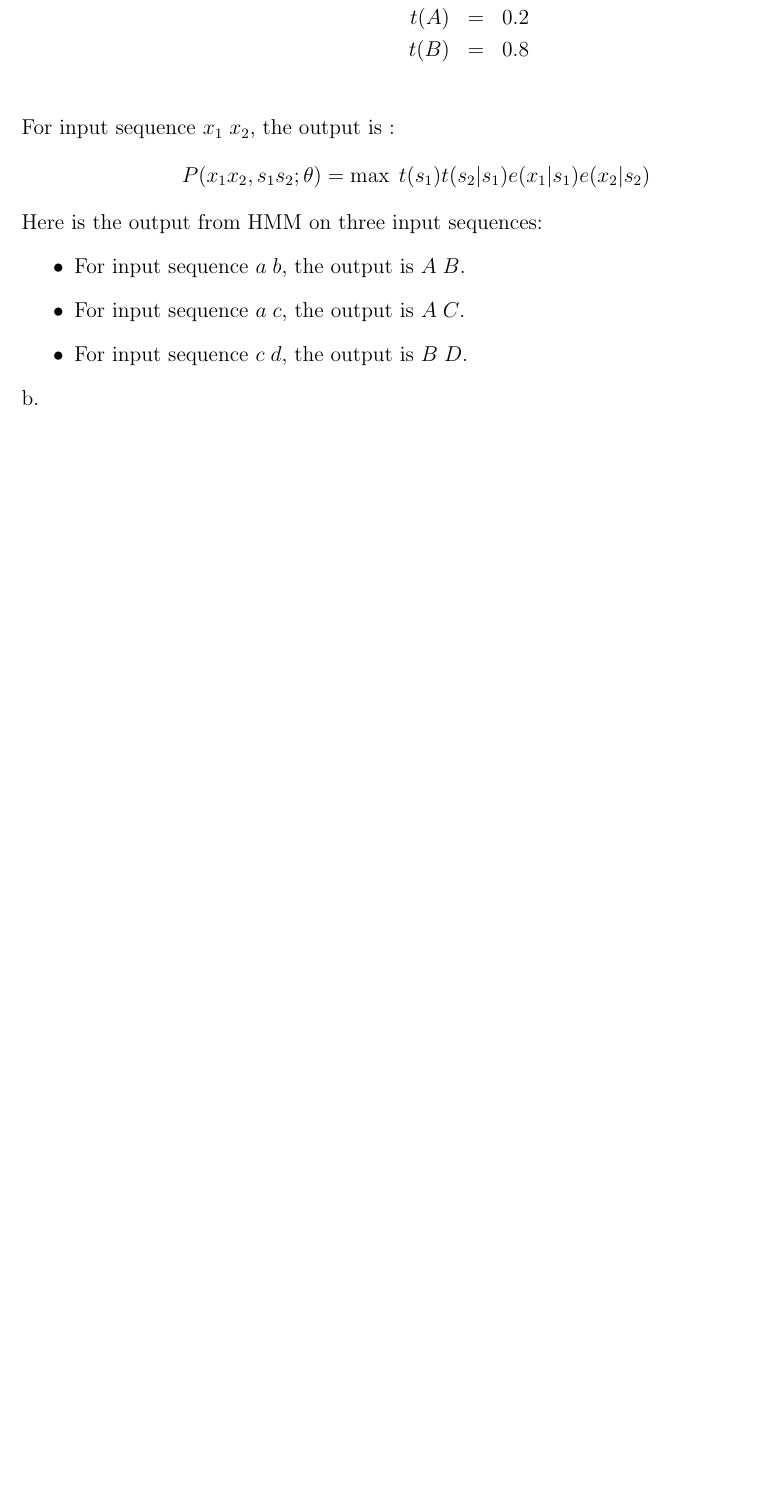
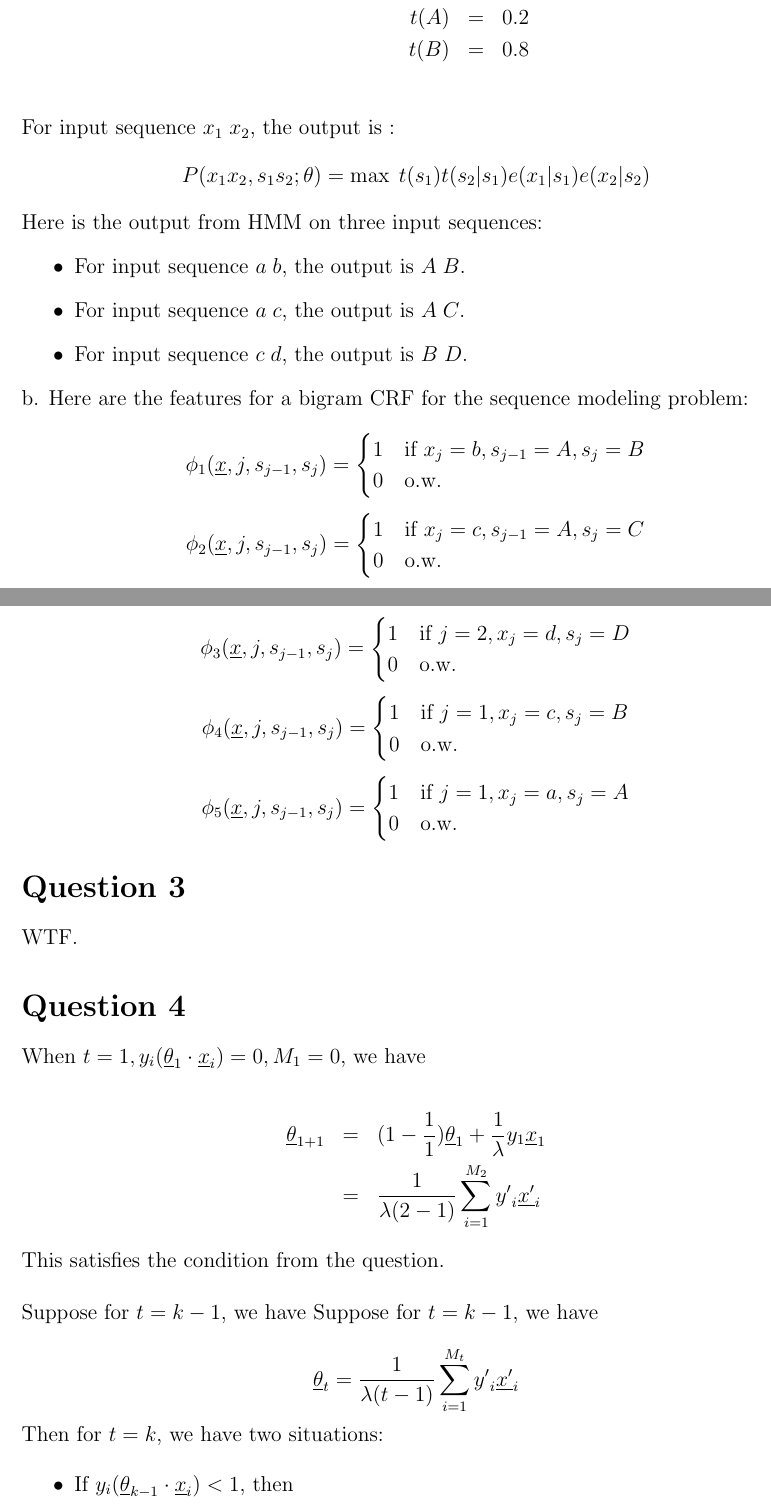
Before and after one commit to Jiaza492/LaTeX, a LaTeX document (comse6998-hmwk1/hmwk1.tex): part of page 4 of 4 before the commit and two parts of pages 4 and 5 of 6 after it, the two joined at a grey line, cut so that both start at the same text, the shorter picture padded with empty space. Compiled offline with LaTeX, dvips and Ghostscript.

Commit message:
NLP hmwk1 q4 finished

```diff
--- a/comse6998-hmwk1/hmwk1.tex
+++ b/comse6998-hmwk1/hmwk1.tex
@@ -194,4 +194,75 @@ Here is the output from HMM on three input sequences:
 \item For input sequence $c \; d$, the output is $B \; D$.
 \end{itemize}
 
-b.
+b. Here are the features for a bigram CRF for the sequence modeling
+problem:
+
+\begin{equation*}
+\phi_1(\underline {x}, j, s_{j-1}, s_j) =
+  \begin{cases}
+    1 & \text{if } x_j = b, s_{j-1} = A, s_j = B \\
+    0 & \text{o.w.}
+  \end{cases}
+\end{equation*}
+
+\begin{equation*}
+\phi_2(\underline {x}, j, s_{j-1}, s_j) =
+  \begin{cases}
+    1 & \text{if } x_j = c, s_{j-1} = A, s_j = C \\
+    0 & \text{o.w.}
+  \end{cases}
+\end{equation*}
+
+\begin{equation*}
+\phi_3(\underline {x}, j, s_{j-1}, s_j) =
+  \begin{cases}
+    1 & \text{if } j = 2, x_j = d, s_j = D \\
+    0 & \text{o.w.}
+  \end{cases}
+\end{equation*}
+
+\begin{equation*}
+\phi_4(\underline {x}, j, s_{j-1}, s_j) =
+  \begin{cases}
+    1 & \text{if } j = 1, x_j = c, s_j = B \\
+    0 & \text{o.w.}
+  \end{cases}
+\end{equation*}
+
+\begin{equation*}
+\phi_5(\underline {x}, j, s_{j-1}, s_j) =
+  \begin{cases}
+    1 & \text{if } j = 1, x_j = a, s_j = A \\
+    0 & \text{o.w.}
+  \end{cases}
+\end{equation*}
+
+\section*{Question 3}
+
+WTF.
+
+\section*{Question 4}
+
+When $t=1, y_i(\underline {\theta}_1 \cdot \underline {x}_i) = 0, M_1
+= 0$, we have
+
+\begin{eqnarray*}
+\underline {\theta}_{1+1} &=& (1 - \frac {1}{1}) \underline {\theta}_1 +
+\frac {1}{\lambda} y_1 \underline {x}_1\\
+&=& \frac{1}{\lambda(2-1)} \sum_{i=1}^{M_2} {{y'}_i \underline {x'}_i}
+\end{eqnarray*}
+
+This satisfies the condition from the question.\\
+
+Suppose for $t = k - 1$, we have
+Suppose for $t = k - 1$, we have
+
+\begin{equation*}
+  \underline {\theta}_{t} = \frac {1}{\lambda (t-1)} \sum_{i=1}^{M_t}
+  {{y'}_i \underline {x'}_i}
+\end{equation*}
+
+Then for $t = k$, we have two situations:
+
+\begin{itemize}
+\item If $y_i(\underline {\theta}_{k-1} \cdot \underline {x}_i) < 1$, then
```
Also changed, not shown: comse6998-hmwk1/hmwk1.tex (43 more changed lines).
